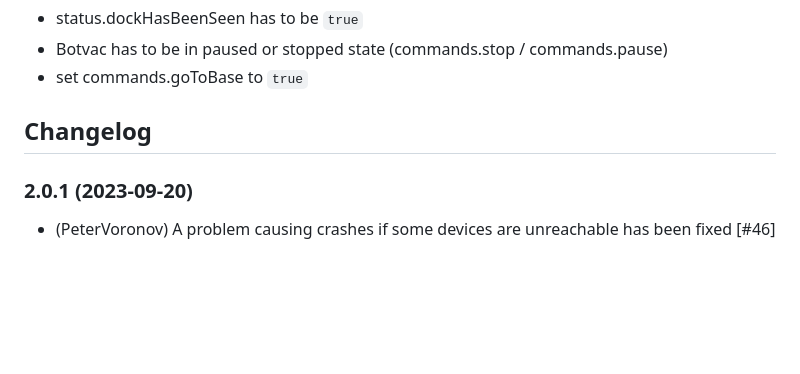
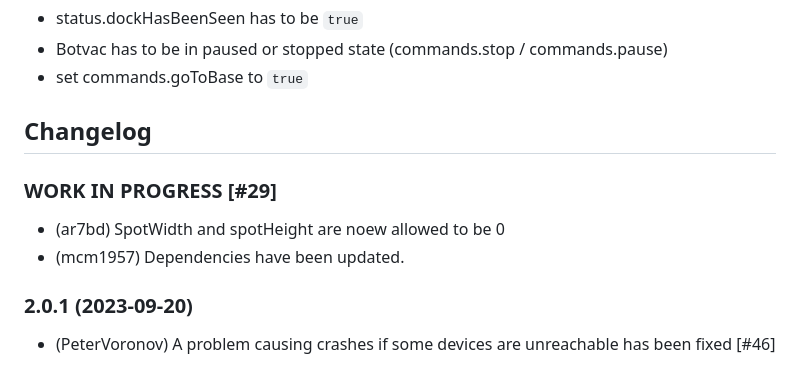
Before and after one commit to iobroker-community-adapters/ioBroker.botvac, a Markdown page: README.md, the part around the change. GitHub-like rendering; blank space fills up the shorter version.

```diff
--- a/README.md
+++ b/README.md
@@ -33,6 +33,10 @@
     Placeholder for the next version (at the beginning of the line):
     ### **WORK IN PROGRESS**
 -->
+### **WORK IN PROGRESS** [#29]
+- (ar7bd) SpotWidth and spotHeight are noew allowed to be 0
+- (mcm1957) Dependencies have been updated.
+
 ### 2.0.1 (2023-09-20)
 - (PeterVoronov) A problem causing crashes if some devices are unreachable has been fixed [#46]
 
```
